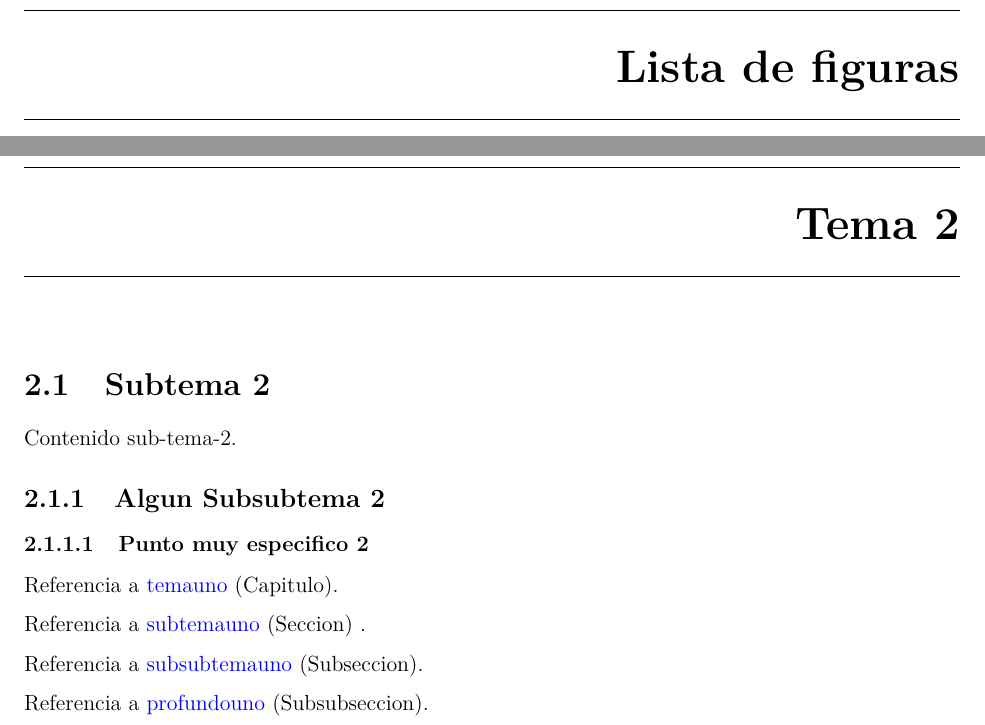
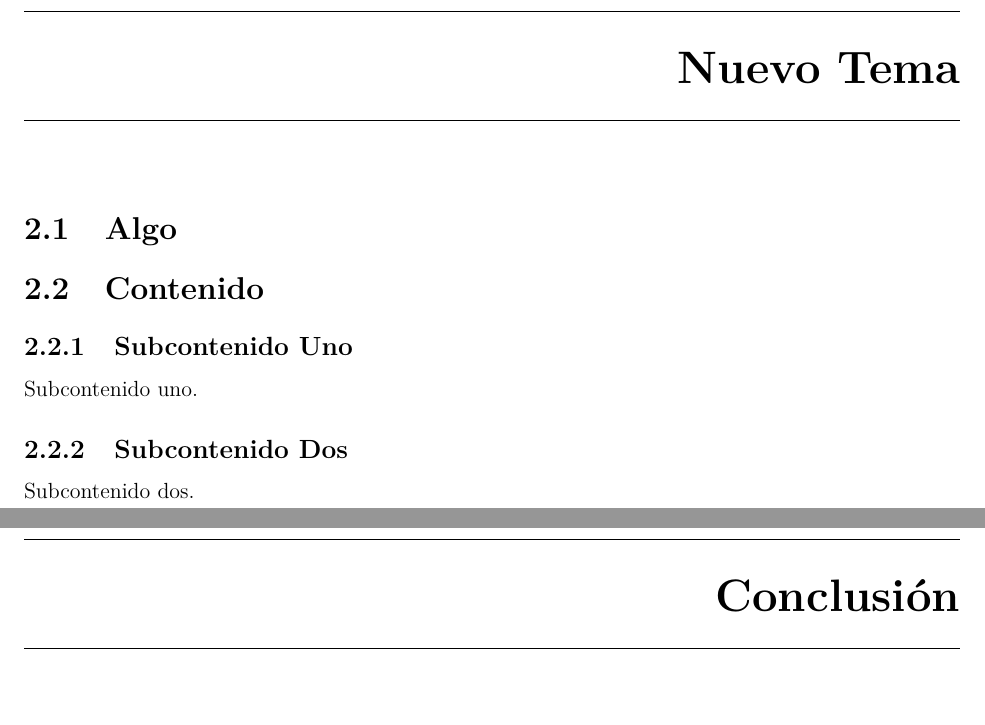
Before and after one commit to ArlandBarrera/latex-utp-asignaciones, a LaTeX book (main.tex, which reads conclusion.tex, nuevos-comandos.tex, nuevotema/contenido.tex): two parts of pages 3 and 5 of 5 before the commit and two parts of pages 4 and 5 of 5 after it, joined at a grey line, cut at the place of the change, the shorter picture padded with empty space. Compiled offline with pdfLaTeX.

Commit message:
mejor estructura

```diff
--- /dev/null
+++ b/conclusion.tex
@@ -0,0 +1 @@
+\chapter{Conclusión}
--- a/main.tex
+++ b/main.tex
@@ -28,6 +29,6 @@
 
 \tableofcontents
-\listoffigures
+% \listoffigures
 % \listoftables
 % \listof{grafica}{Lista de gráficas}
 % \listof{ecuacion}{Lista de ecuaciones}
--- a/nuevos-comandos.tex
+++ b/nuevos-comandos.tex
@@ -6,10 +6,12 @@
 % Nombrar: NO USAR guion (-), barra baja (_) o espacio (' ')
 %
 % Temas de capitulos
-\newcommand{\temas}{temauno,temados}
+\newcommand{\temas}{nuevotema}
+% \newcommand{\temas}{temauno,temados}
 
 % Subtemas especificos dentro de los capitulos
-\newcommand{\subtemas}{subtemauno,subsubtemauno,profundouno,subtemados,subsubtemados,profundodos}
+\newcommand{\subtemas}{}
+% \newcommand{\subtemas}{subtemauno,subsubtemauno,profundouno,subtemados,subsubtemados,profundodos}
 
 % NOTE: Si no se necesitan hipervinculos
 % Eliminar los links de temas y subtemas
--- /dev/null
+++ b/nuevotema/contenido.tex
@@ -0,0 +1,4 @@
+\subsection{Subcontenido Uno}
+\input{nuevotema/contenido/uno.tex}
+\subsection{Subcontenido Dos}
+\input{nuevotema/contenido/dos.tex}
--- /dev/null
+++ b/nuevotema/contenido/dos.tex
@@ -0,0 +1 @@
+Subcontenido dos.
--- /dev/null
+++ b/nuevotema/contenido/uno.tex
@@ -0,0 +1 @@
+Subcontenido uno.
--- /dev/null
+++ b/nuevotema/ref-nuevotema.tex
@@ -0,0 +1,5 @@
+\chapter{Nuevo Tema}
+\section{Algo}
+\input{nuevotema/algo.tex}
+\section{Contenido}
+\input{nuevotema/contenido.tex}
```
Also changed, not shown: introduccion.tex (added, +1 -0 lines), README.md, imagenes/diagrama-latex-blanco.png (added), main.pdf (added), nuevotema/algo.tex (added), main.tex (3 more changed lines), 8 other files.
